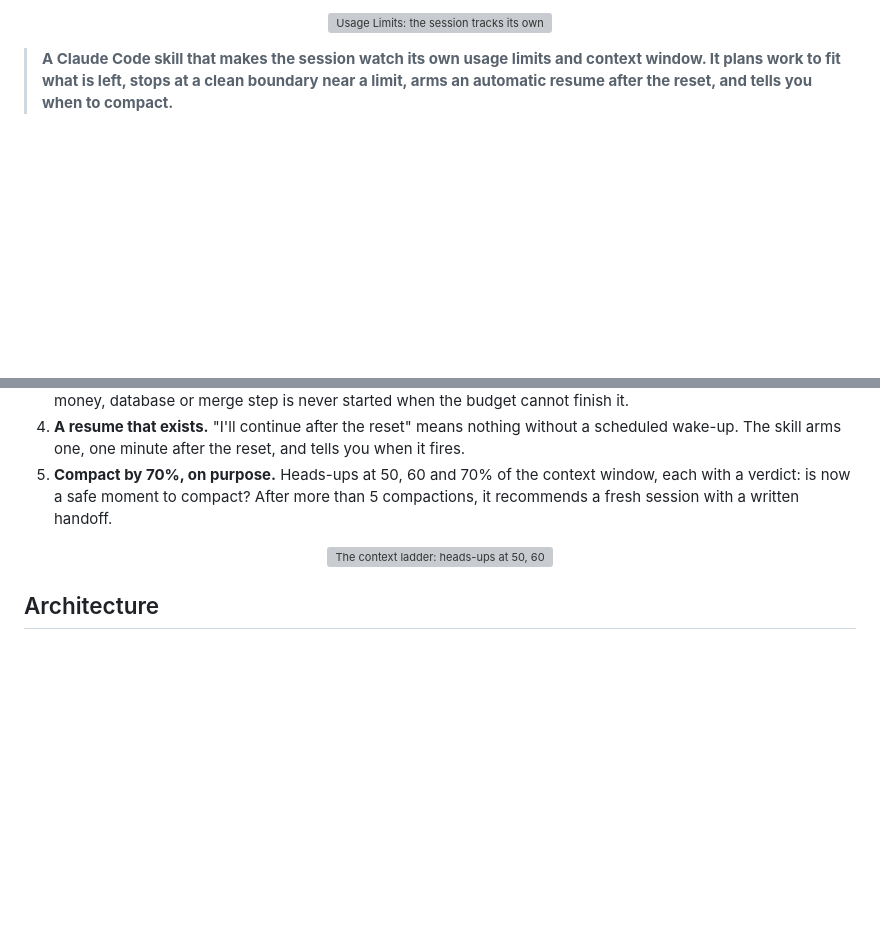
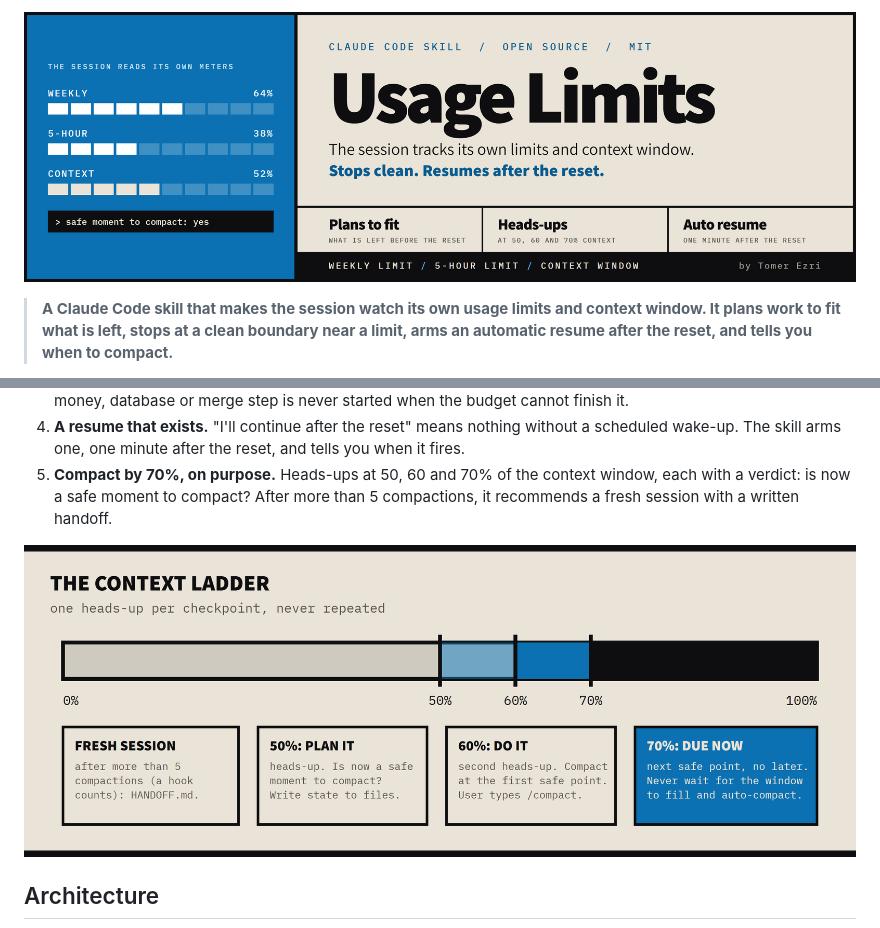
Before and after one commit to FuzulsFriend/claude-usage-limits, a Markdown page: README.md, 2 parts joined by grey strips. Rendered like a GitHub page; pictures changed too: assets/banner.png (added), assets/context-ladder.png (added); blank space fills up the shorter version; grey boxes are pictures that could not be loaded.

Commit message:
Banner and diagram as PNG with the real brand fonts
GitHub cannot load web fonts inside an SVG, so the old banner rendered in fallback fonts. The banner and diagram are now rendered PNGs; the diagram SVG stays as the source, with text sized to fit its boxes.

```diff
--- a/README.md
+++ b/README.md
@@ -1,5 +1,5 @@
 <p align="center">
-  <img src="assets/banner.svg" alt="Usage Limits: the session tracks its own limits and context window" width="100%">
+  <img src="assets/banner.png" alt="Usage Limits: the session tracks its own limits and context window" width="100%">
 </p>
 
 > **A Claude Code skill that makes the session watch its own usage limits and context window. It plans work to fit what is left, stops at a clean boundary near a limit, arms an automatic resume after the reset, and tells you when to compact.**
@@ -28,7 +28,7 @@ In every case the numbers existed. Claude Code just does not hand them to the mo
 5. **Compact by 70%, on purpose.** Heads-ups at 50, 60 and 70% of the context window, each with a verdict: is now a safe moment to compact? After more than 5 compactions, it recommends a fresh session with a written handoff.
 
 <p align="center">
-  <img src="assets/context-ladder.svg" alt="The context ladder: heads-ups at 50, 60 and 70 percent, and a fresh session after more than 5 compactions" width="100%">
+  <img src="assets/context-ladder.png" alt="The context ladder: heads-ups at 50, 60 and 70 percent, and a fresh session after more than 5 compactions" width="100%">
 </p>
 
 ## Architecture
```
Also changed, not shown: 1 other file.
